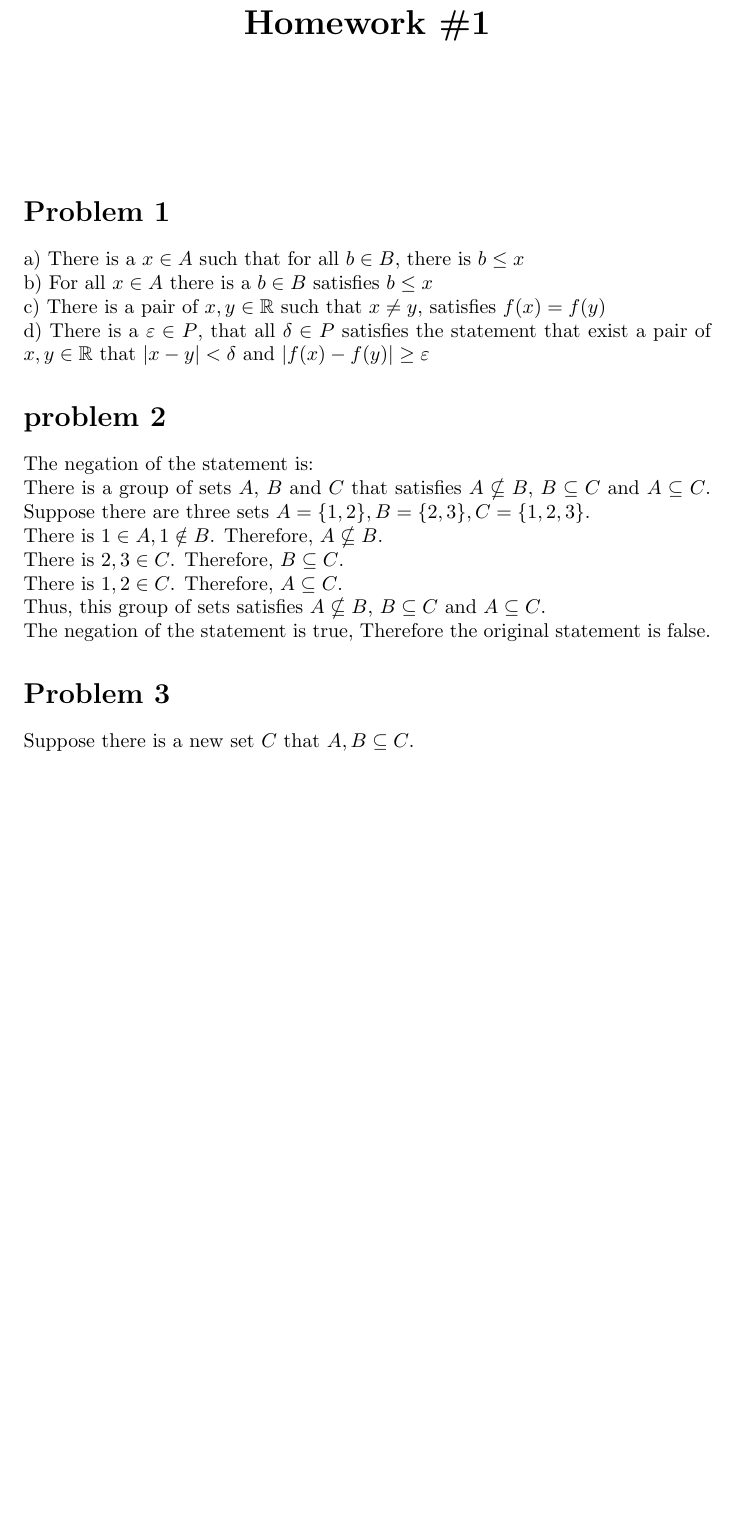
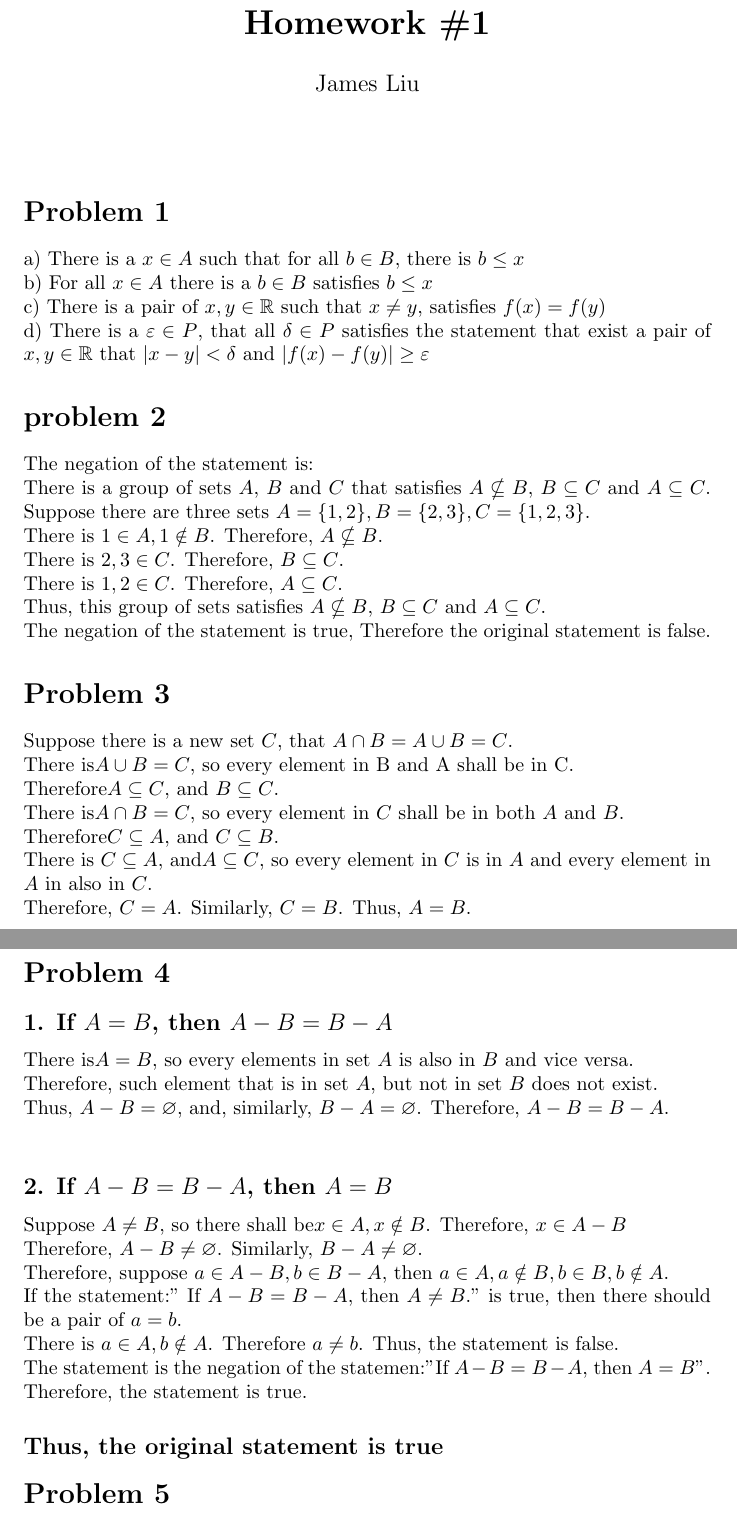
Before and after one commit to anlous-liu/VScode, a LaTeX problem sheet (latex/MATH 347/Homework 1/Liu_James_HW1.tex): part of the page before the commit and two parts of pages 1 and 2 of 2 after it, the two joined at a grey line, cut so that both start at the same text, the shorter picture padded with empty space. Compiled offline with pdfLaTeX.

Commit message:
finished P4

```diff
--- a/latex/MATH 347/Homework 1/Liu_James_HW1.tex
+++ b/latex/MATH 347/Homework 1/Liu_James_HW1.tex
@@ -8,6 +8,7 @@
 
 \begin{document}
 \title{\textbf{Homework \#1 }}
+\author{James Liu}
 \date{\ }
 \maketitle
 
@@ -28,6 +29,30 @@
     Thus, this group of sets satisfies \(A\nsubseteq B\), \(B \subseteq C\) and \(A \subseteq C\).\\
     The negation of the statement is true, Therefore the original statement is false.
 \section*{Problem 3}
-    Suppose there is a new set \(C\) that \(A,B \subseteq C\).
+    Suppose there is a new set \(C\), that \(A\cap B = A\cup B = C\).\\
+    There is\(A\cup B =C\), so every element in B and A shall be in C. \\
+    Therefore\(A\subseteq C\), and \(B \subseteq C\).\\
+    There is\(A\cap B =C\), so every element in \(C\) shall be in both \(A\) and \(B\).\\
+    Therefore\(C\subseteq A\), and \(C \subseteq B\).\\
+    There is \(C\subseteq A\), and\(A \subseteq C\), so every element in \(C\) is in \(A\) and every element in \(A\) in also in \(C\).\\
+    Therefore, \(C = A\). Similarly, \(C = B\). Thus, \(A=B\).
+\section*{Problem 4}
+\subsection*{1. If \(A = B\), then \(A-B=B-A\)}
+        There is\(A=B\), so every elements in set \(A\) is also in \(B\) and vice versa.\\
+        Therefore, such element that is in set \(A\), but not in set \(B\) does not exist.\\
+        Thus, \(A-B=\varnothing\), and, similarly, \(B-A = \varnothing\).
+        Therefore, \(A-B = B-A\).\\
+\subsection*{2. If \(A-B=B-A\), then \(A = B\)}
+        Suppose \(A\neq B\), so there shall be\(x \in A, x\notin B\). Therefore, \(x\in A-B\)\\
+        Therefore, \(A-B \neq \varnothing\). Similarly, \(B-A \neq \varnothing\).\\
+        Therefore, suppose \(a \in A-B, b \in B-A\), then \(a \in A, a\notin B, b\in B, b\notin A\).\\
+        If the statement:" If \(A-B=B-A\), then \(A\neq B\)." is true, then there should be a pair of \(a=b\).\\
+        There is \(a \in A, b \notin A\). Therefore \(a\neq b\). Thus, the statement is false.\\
+        The statement is the negation of the statemen:"If \(A-B=B-A\), then \(A = B\)".\\
+        Therefore, the statement is true.
+\subsection*{Thus, the original statement is true}
+
+\section*{Problem 5}
+
 
 \end{document}
```
